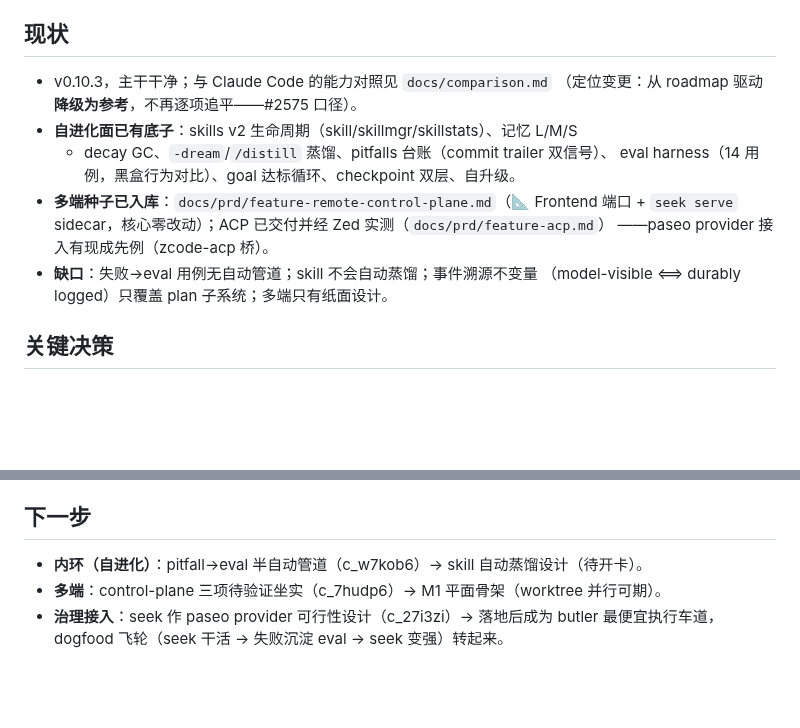
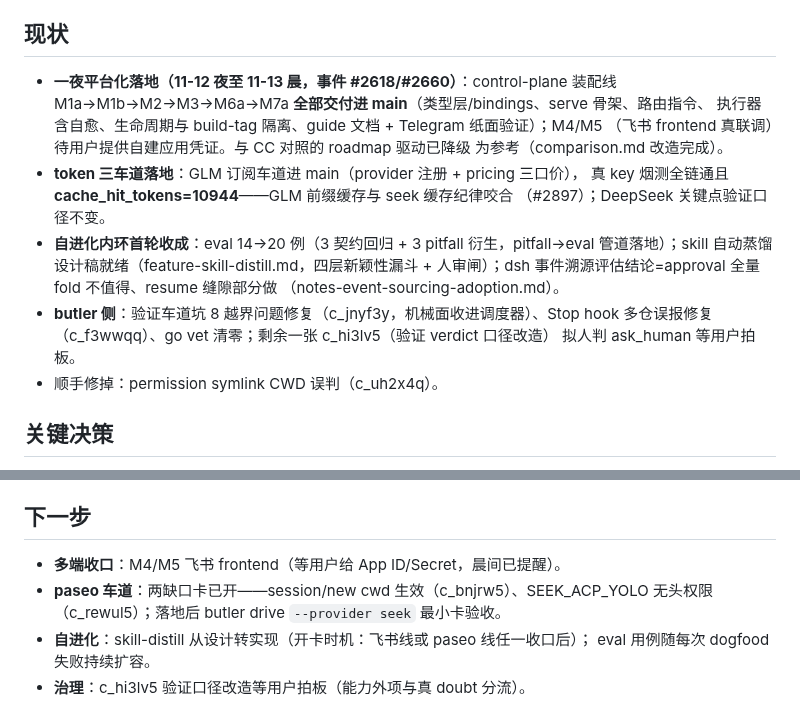
Before and after one commit to whyiyhw/seek, a Markdown page: docs/narrative/seek.md, 2 parts joined by grey strips. Rendered like a GitHub page; blank space fills up the shorter version.

Commit message:
docs(narrative): 晨间刷新——夜间平台化落地全记录，数据截至 2026-11-13

```diff
--- a/docs/narrative/seek.md
+++ b/docs/narrative/seek.md
@@ -14,16 +14,22 @@ seek 是执行与产品层；seek 自身也通过 paseo provider 车道回到 bu
 
 ## 现状
 
-- v0.10.3，主干干净；与 Claude Code 的能力对照见 `docs/comparison.md`
-  （定位变更：从 roadmap 驱动**降级为参考**，不再逐项追平——#2575 口径）。
-- **自进化面已有底子**：skills v2 生命周期（skill/skillmgr/skillstats）、记忆 L/M/S
-  + decay GC、`-dream`/`/distill` 蒸馏、pitfalls 台账（commit trailer 双信号）、
-  eval harness（14 用例，黑盒行为对比）、goal 达标循环、checkpoint 双层、自升级。
-- **多端种子已入库**：`docs/prd/feature-remote-control-plane.md`（📐 Frontend 端口 +
-  `seek serve` sidecar，核心零改动）；ACP 已交付并经 Zed 实测（`docs/prd/feature-acp.md`）
-  ——paseo provider 接入有现成先例（zcode-acp 桥）。
-- **缺口**：失败→eval 用例无自动管道；skill 不会自动蒸馏；事件溯源不变量
-  （model-visible ⟺ durably logged）只覆盖 plan 子系统；多端只有纸面设计。
+- **一夜平台化落地（11-12 夜至 11-13 晨，事件 #2618/#2660）**：control-plane 装配线
+  M1a→M1b→M2→M3→M6a→M7a **全部交付进 main**（类型层/bindings、serve 骨架、路由指令、
+  执行器含自愈、生命周期与 build-tag 隔离、guide 文档 + Telegram 纸面验证）；M4/M5
+  （飞书 frontend 真联调）待用户提供自建应用凭证。与 CC 对照的 roadmap 驱动已降级
+  为参考（comparison.md 改造完成）。
+- **token 三车道落地**：GLM 订阅车道进 main（provider 注册 + pricing 三口价），
+  真 key 烟测全链通且 **cache_hit_tokens=10944**——GLM 前缀缓存与 seek 缓存纪律咬合
+  （#2897）；DeepSeek 关键点验证口径不变。
+- **自进化内环首轮收成**：eval 14→20 例（3 契约回归 + 3 pitfall 衍生，pitfall→eval
+  管道落地）；skill 自动蒸馏设计稿就绪（feature-skill-distill.md，四层新颖性漏斗 +
+  人审闸）；dsh 事件溯源评估结论=approval 全量 fold 不值得、resume 缝隙部分做
+  （notes-event-sourcing-adoption.md）。
+- **butler 侧**：验证车道坑 8 越界问题修复（c_jnyf3y，机械面收进调度器）、Stop hook
+  多仓误报修复（c_f3wwqq）、go vet 清零；剩余一张 c_hi3lv5（验证 verdict 口径改造）
+  拟人判 ask_human 等用户拍板。
+- 顺手修掉：permission symlink CWD 误判（c_uh2x4q）。
 
 ## 关键决策
 
@@ -48,7 +54,9 @@ seek 是执行与产品层；seek 自身也通过 paseo provider 车道回到 bu
 
 ## 下一步
 
-- **内环（自进化）**：pitfall→eval 半自动管道（c_w7kob6）→ skill 自动蒸馏设计（待开卡）。
-- **多端**：control-plane 三项待验证坐实（c_7hudp6）→ M1 平面骨架（worktree 并行可期）。
-- **治理接入**：seek 作 paseo provider 可行性设计（c_27i3zi）→ 落地后成为 butler
-  最便宜执行车道，dogfood 飞轮（seek 干活 → 失败沉淀 eval → seek 变强）转起来。
+- **多端收口**：M4/M5 飞书 frontend（等用户给 App ID/Secret，晨间已提醒）。
+- **paseo 车道**：两缺口卡已开——session/new cwd 生效（c_bnjrw5）、SEEK_ACP_YOLO
+  无头权限（c_rewul5）；落地后 butler drive `--provider seek` 最小卡验收。
+- **自进化**：skill-distill 从设计转实现（开卡时机：飞书线或 paseo 线任一收口后）；
+  eval 用例随每次 dogfood 失败持续扩容。
+- **治理**：c_hi3lv5 验证口径改造等用户拍板（能力外项与真 doubt 分流）。
```
Also changed, not shown: other parts of docs/narrative/seek.md (+1 -1 lines).
